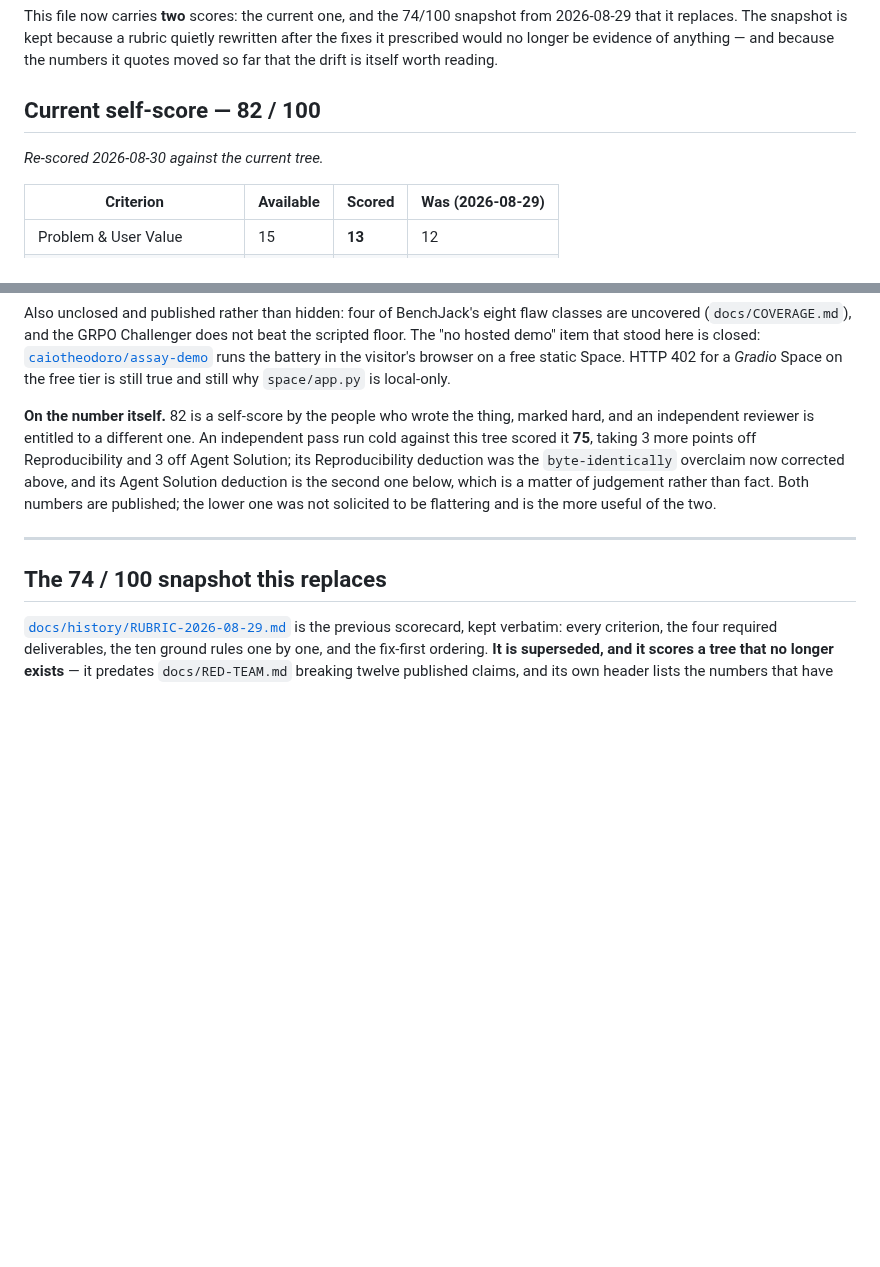
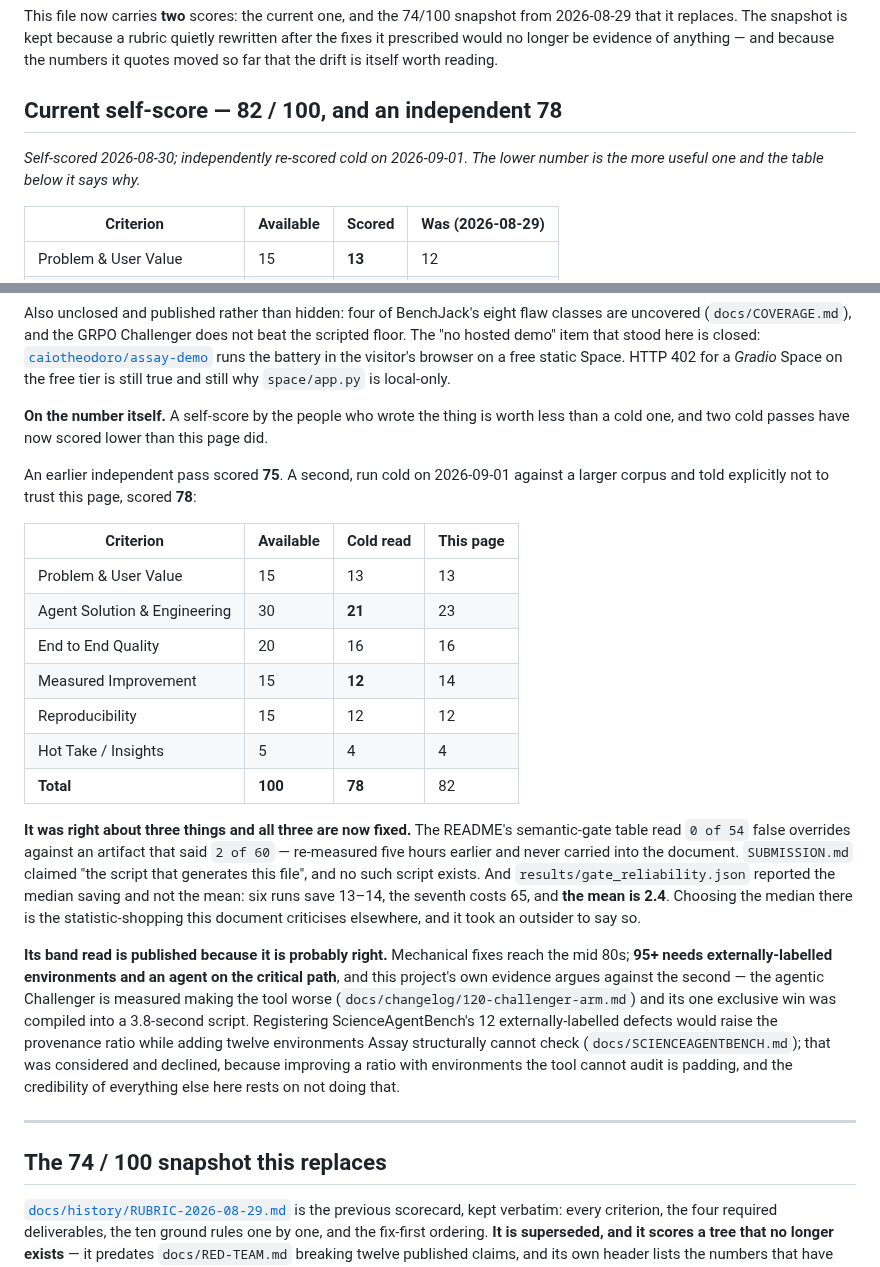
Before and after one commit to caiotheodoro/assay, a Markdown page: docs/RUBRIC.md, 2 parts joined by grey strips. GitHub-like rendering; blank space fills up the shorter version.

Commit message:
docs: publish the independent 78, and the decision not to chase 95
A second cold pass, told not to trust this page, scored 78 against a self-score
of 82. Both are published with the per-criterion split, as the earlier 75 was.
It was right about three things, all now fixed, and the sharpest was one I should
have caught: gate_reliability.json reported the median saving and not the mean.
Six runs save 13-14, the seventh costs 65, and the mean is 2.4. Choosing the
median there is the statistic-shopping this document criticises elsewhere.

Its band read is published because it is probably right: mechanical fixes reach
the mid 80s, and 95+ needs externally-labelled environments and an agent on the
critical path.

Both were considered and declined, and the reasons are recorded rather than the
decision being left implicit. The agentic Challenger is measured making the tool
worse and its one exclusive win was compiled into a 3.8-second script, so putting
it on the critical path would contradict the project's own finding. Registering
ScienceAgentBench's 12 externally-labelled defects would take labels decided
elsewhere from 3 to 15 while adding twelve environments Assay structurally cannot
check, because they are instruction-quality judgements and this project scores
nothing with a judge. Improving a provenance ratio with environments the tool
cannot audit is padding, and everything else here depends on not doing that.

```diff
--- a/docs/RUBRIC.md
+++ b/docs/RUBRIC.md
@@ -9,9 +9,10 @@ This file now carries **two** scores: the current one, and the 74/100 snapshot f
 after the fixes it prescribed would no longer be evidence of anything — and because
 the numbers it quotes moved so far that the drift is itself worth reading.
 
-## Current self-score — 82 / 100
+## Current self-score — 82 / 100, and an independent 78
 
-*Re-scored 2026-08-30 against the current tree.*
+*Self-scored 2026-08-30; independently re-scored cold on 2026-09-01. The lower
+number is the more useful one and the table below it says why.*
 
 | Criterion | Available | Scored | Was (2026-08-29) |
 |---|---|---|---|
@@ -112,13 +113,39 @@ are uncovered
 the battery in the visitor's browser on a free static Space. HTTP 402 for a *Gradio*
 Space on the free tier is still true and still why `space/app.py` is local-only.
 
-**On the number itself.** 82 is a self-score by the people who wrote the thing, marked
-hard, and an independent reviewer is entitled to a different one. An independent pass
-run cold against this tree scored it **75**, taking 3 more points off Reproducibility
-and 3 off Agent Solution; its Reproducibility deduction was the `byte-identically`
-overclaim now corrected above, and its Agent Solution deduction is the second one below,
-which is a matter of judgement rather than fact. Both numbers are published; the lower
-one was not solicited to be flattering and is the more useful of the two.
+**On the number itself.** A self-score by the people who wrote the thing is worth less
+than a cold one, and two cold passes have now scored lower than this page did.
+
+An earlier independent pass scored **75**. A second, run cold on 2026-09-01 against a
+larger corpus and told explicitly not to trust this page, scored **78**:
+
+| Criterion | Available | Cold read | This page |
+|---|---|---|---|
+| Problem & User Value | 15 | 13 | 13 |
+| Agent Solution & Engineering | 30 | **21** | 23 |
+| End to End Quality | 20 | 16 | 16 |
+| Measured Improvement | 15 | **12** | 14 |
+| Reproducibility | 15 | 12 | 12 |
+| Hot Take / Insights | 5 | 4 | 4 |
+| **Total** | **100** | **78** | 82 |
+
+**It was right about three things and all three are now fixed.** The README's
+semantic-gate table read `0 of 54` false overrides against an artifact that said `2 of
+60` — re-measured five hours earlier and never carried into the document. `SUBMISSION.md`
+claimed "the script that generates this file", and no such script exists. And
+`results/gate_reliability.json` reported the median saving and not the mean: six runs save
+13–14, the seventh costs 65, and **the mean is 2.4**. Choosing the median there is the
+statistic-shopping this document criticises elsewhere, and it took an outsider to say so.
+
+**Its band read is published because it is probably right.** Mechanical fixes reach the
+mid 80s; **95+ needs externally-labelled environments and an agent on the critical path**,
+and this project's own evidence argues against the second — the agentic Challenger is
+measured making the tool worse (`docs/changelog/120-challenger-arm.md`) and its one
+exclusive win was compiled into a 3.8-second script. Registering ScienceAgentBench's 12
+externally-labelled defects would raise the provenance ratio while adding twelve
+environments Assay structurally cannot check (`docs/SCIENCEAGENTBENCH.md`); that was
+considered and declined, because improving a ratio with environments the tool cannot
+audit is padding, and the credibility of everything else here rests on not doing that.
 
 ---
 
```
